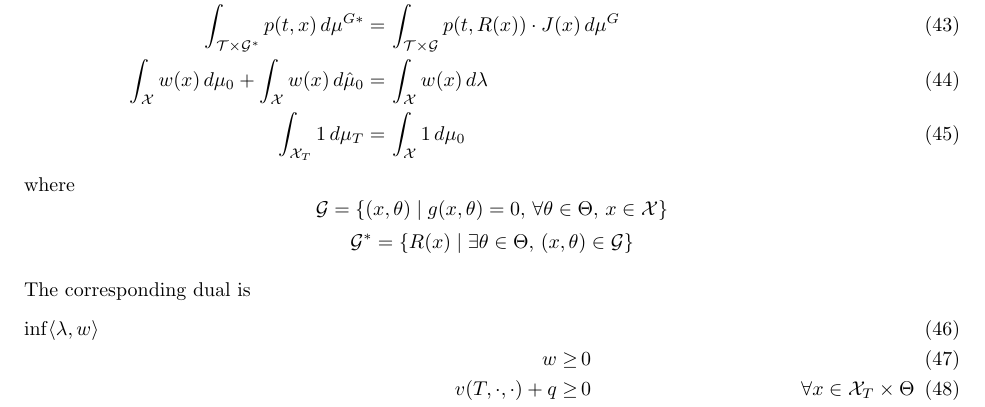
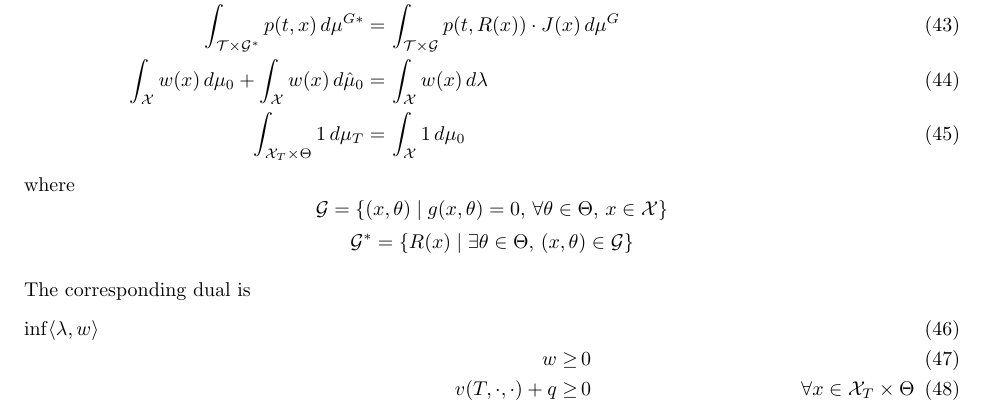
Before and after one commit to ramvasudevan/MeasureDesignHybridSOS, a LaTeX document (parameter robustness/Tex/parameter.tex): part of page 8 of 9, cut so that both start at the same text. Compiled offline with pdfLaTeX.

Commit message:
typo fixed

```diff
--- a/parameter robustness/Tex/parameter.tex
+++ b/parameter robustness/Tex/parameter.tex
@@ -242,7 +242,7 @@ Consider the primal
 	&\\
 	&& \int_{\mathcal T\times \mathcal G^*}p(t,x)\,d\mu^{G*}=&\,\int_{\mathcal T\times \mathcal G} p(t,R(x))\cdot J(x)\,d\mu^G\\
 	&& \int_{\mathcal X}w(x)\,d\mu_0+\int_{\mathcal X}w(x)\,d\hat\mu_0=&\,\int_{\mathcal X}w(x)\,d\lambda\\
-	&& \int_{\mathcal X_T} 1\,d\mu_T=&\,\int_{\mathcal X}1\,d\mu_0
+	&& \int_{\mathcal X_T\times \Theta} 1\,d\mu_T=&\,\int_{\mathcal X}1\,d\mu_0
 \end{flalign}
 where $$\mathcal G=\{(x,\theta)\mid g(x,\theta)=0,\,\forall \theta\in \Theta,\,x\in \mathcal X\}$$
 $$\mathcal G^*=\{R(x)\mid \exists \theta\in \Theta,\,(x,\theta)\in \mathcal G\}$$
```
Also changed, not shown: parameter robustness/Tex/parameter.tex (2 more changed lines).
